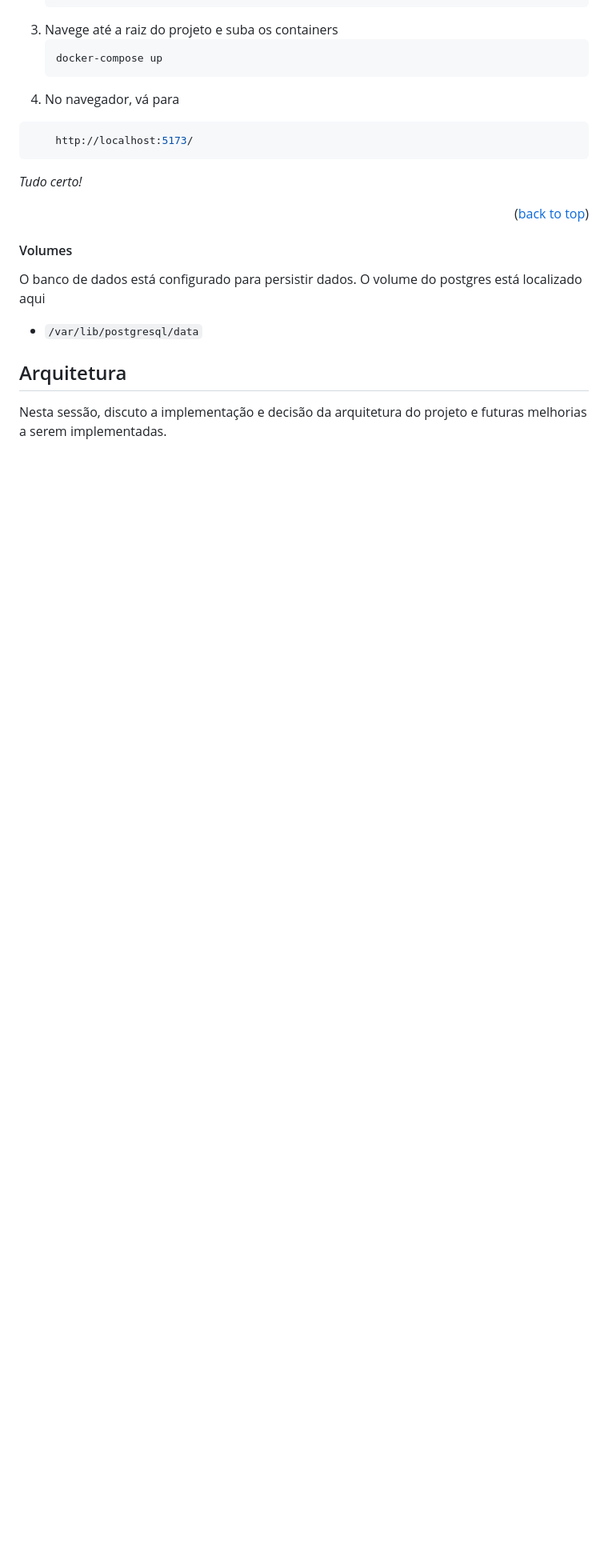
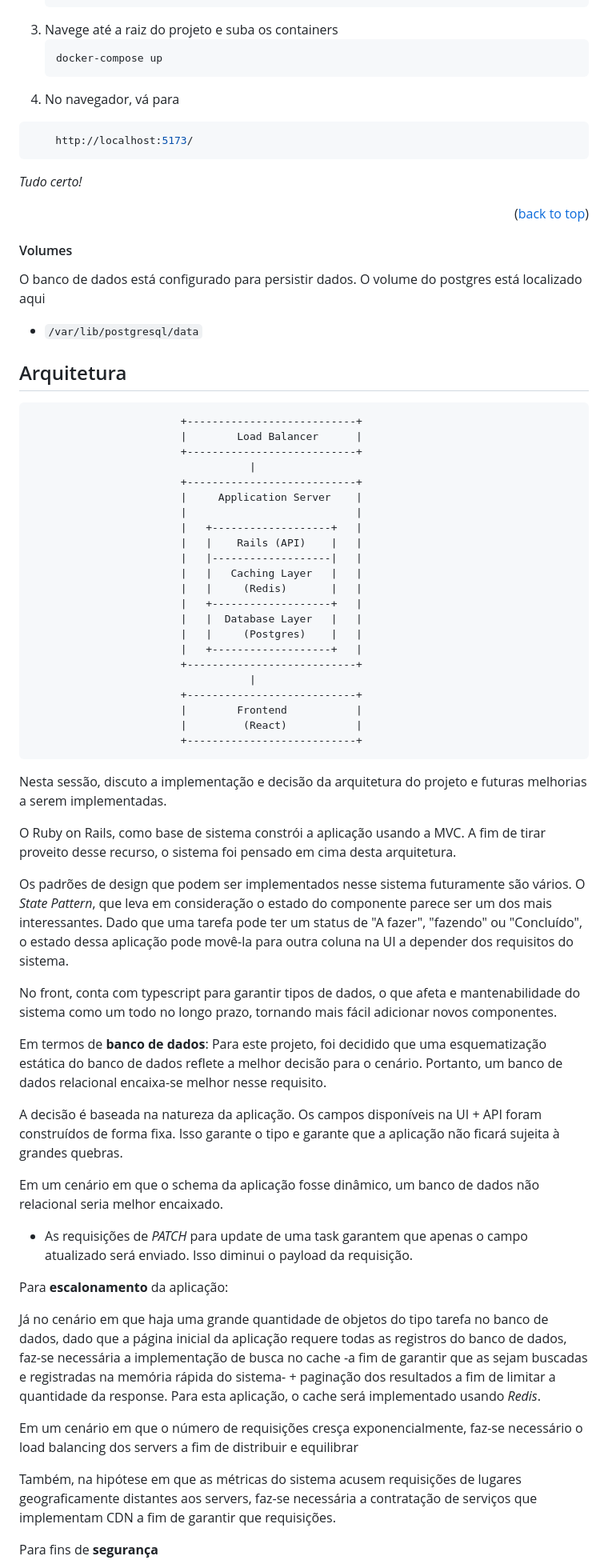
Before and after one commit to igoorsimoess/task-manager-challenge, a Markdown page: README.md, the part around one of its changes. Shown at 80% size. Rendered like a GitHub page; blank space fills up the shorter version.

```diff
--- a/README.md
+++ b/README.md
@@ -105,5 +105,57 @@ O banco de dados está configurado para persistir dados. O volume do postgres es
 
 <!-- USAGE EXAMPLES -->
 ## Arquitetura
+                            +---------------------------+
+                            |        Load Balancer      |
+                            +---------------------------+
+                                       |
+                            +---------------------------+
+                            |     Application Server    |
+                            |                           |
+                            |   +-------------------+   |
+                            |   |    Rails (API)    |   |
+                            |   |-------------------|   |
+                            |   |   Caching Layer   |   |
+                            |   |     (Redis)       |   |
+                            |   +-------------------+   |
+                            |   |  Database Layer   |   |
+                            |   |     (Postgres)    |   |
+                            |   +-------------------+   |
+                            +---------------------------+
+                                       |
+                            +---------------------------+
+                            |        Frontend           |
+                            |         (React)           |
+                            +---------------------------+
 
 Nesta sessão, discuto a implementação e decisão da arquitetura do projeto e futuras melhorias a serem implementadas.
+
+O Ruby on Rails, como base de sistema constrói a aplicação usando a MVC.
+A fim de tirar proveito desse recurso, o sistema foi pensado em cima desta arquitetura.
+
+Os padrões de design que podem ser implementados nesse sistema futuramente são vários.
+O *State Pattern*, que leva em consideração o estado do componente parece ser um dos mais interessantes. Dado que uma tarefa pode ter um status de "A fazer", "fazendo" ou "Concluído", o estado dessa aplicação pode movê-la para outra coluna na UI a depender dos requisitos do sistema.
+
+No front, conta com typescript para garantir tipos de dados, o que afeta e mantenabilidade do sistema como um todo no longo prazo, tornando mais fácil adicionar novos componentes.
+
+
+Em termos de **banco de dados**:
+Para este projeto, foi decidido que uma esquematização estática do banco de dados reflete a melhor decisão para o cenário. Portanto, um banco de dados relacional encaixa-se melhor nesse requisito.
+
+A decisão é baseada na natureza da aplicação. Os campos disponíveis na UI + API foram construídos de forma fixa. Isso garante o tipo e garante que a aplicação não ficará sujeita à grandes quebras.
+
+Em um cenário em que o schema da aplicação fosse dinâmico, um banco de dados não relacional seria melhor encaixado.
+
+- As requisições de *PATCH* para update de uma task garantem que apenas o campo atualizado será enviado. Isso diminui o payload da requisição.
+
+Para **escalonamento** da aplicação:
+
+Já no cenário em que haja uma grande quantidade de objetos do tipo tarefa no banco de dados, dado que a página inicial da aplicação requere todas as registros do banco de dados, faz-se necessária a implementação de busca no cache -a fim de garantir que as sejam buscadas e registradas na memória rápida do sistema- + paginação dos resultados a fim de limitar a quantidade da response.
+Para esta aplicação, o cache será implementado usando *Redis*.
+
+Em um cenário em que o número de requisições cresça exponencialmente, faz-se necessário o load balancing dos servers a fim de distribuir e equilibrar
+
+Também, na hipótese em que as métricas do sistema acusem requisições de lugares geograficamente distantes aos servers, faz-se necessária a contratação de serviços que implementam CDN a fim de garantir que requisições.
+
+Para fins de **segurança**
+
```
Also changed, not shown: other parts of README.md (+15 -5 lines).
